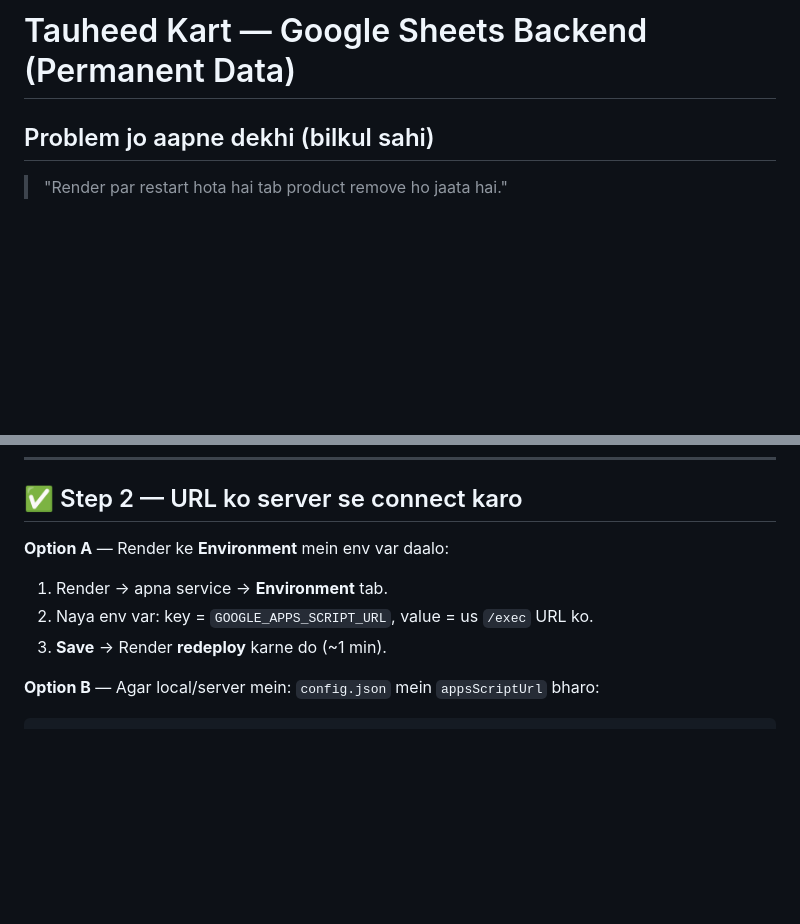
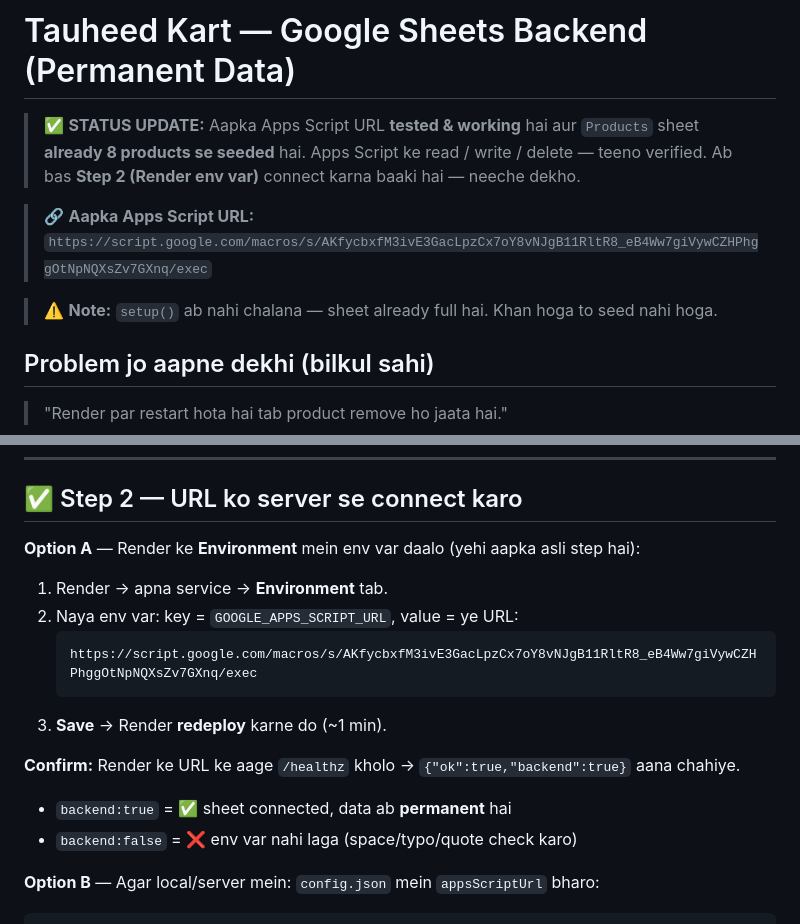
Before and after one commit to Mdtauheed2004/Tauheed-kart, a Markdown page: SHEETS_BACKEND_SETUP.md, 2 parts joined by grey strips. Drawn GitHub-style; blank space fills up the shorter version.

Commit message:
Update Sheets setup guide: mark Apps Script URL verified + Products sheet seeded; add Render env-var step with exact URL

````diff
--- a/SHEETS_BACKEND_SETUP.md
+++ b/SHEETS_BACKEND_SETUP.md
@@ -1,4 +1,13 @@
 # Tauheed Kart — Google Sheets Backend (Permanent Data)
+
+> ✅ **STATUS UPDATE:** Aapka Apps Script URL **tested & working** hai aur `Products` sheet
+> **already 8 products se seeded** hai. Apps Script ke read / write / delete — teeno verified.
+> Ab bas **Step 2 (Render env var)** connect karna baaki hai — neeche dekho.
+
+> 🔗 **Aapka Apps Script URL:**
+> `https://script.google.com/macros/s/AKfycbxfM3ivE3GacLpzCx7oY8vNJgB11RltR8_eB4Ww7giVywCZHPhggOtNpNQXsZv7GXnq/exec`
+
+> ⚠️ **Note:** `setup()` ab nahi chalana — sheet already full hai. Khan hoga to seed nahi hoga.
 
 ## Problem jo aapne dekhi (bilkul sahi)
 > "Render par restart hota hai tab product remove ho jaata hai."
@@ -38,10 +47,17 @@ Aapka **server.php already ready** hai — bas ek baar Google Sheet deploy aur U
 
 ## ✅ Step 2 — URL ko server se connect karo
 
-**Option A** — Render ke **Environment** mein env var daalo:
+**Option A** — Render ke **Environment** mein env var daalo (yehi aapka asli step hai):
 1. Render → apna service → **Environment** tab.
-2. Naya env var: key = `GOOGLE_APPS_SCRIPT_URL`, value = us `/exec` URL ko.
+2. Naya env var: key = `GOOGLE_APPS_SCRIPT_URL`, value = ye URL:
+   ```
+   https://script.google.com/macros/s/AKfycbxfM3ivE3GacLpzCx7oY8vNJgB11RltR8_eB4Ww7giVywCZHPhggOtNpNQXsZv7GXnq/exec
+   ```
 3. **Save** → Render **redeploy** karne do (~1 min).
+
+**Confirm:** Render ke URL ke aage `/healthz` kholo → `{"ok":true,"backend":true}` aana chahiye.
+- `backend:true` = ✅ sheet connected, data ab **permanent** hai
+- `backend:false` = ❌ env var nahi laga (space/typo/quote check karo)
 
 **Option B** — Agar local/server mein: `config.json` mein `appsScriptUrl` bharo:
 ```json
````
